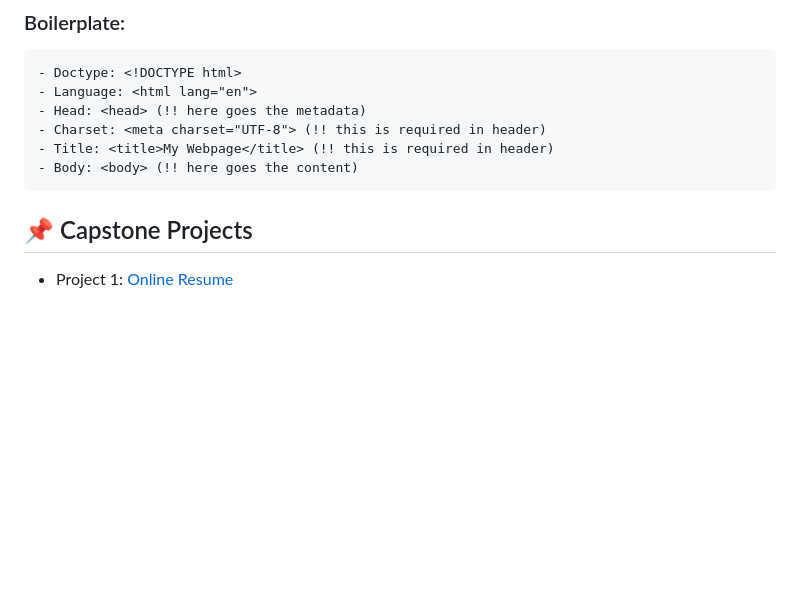
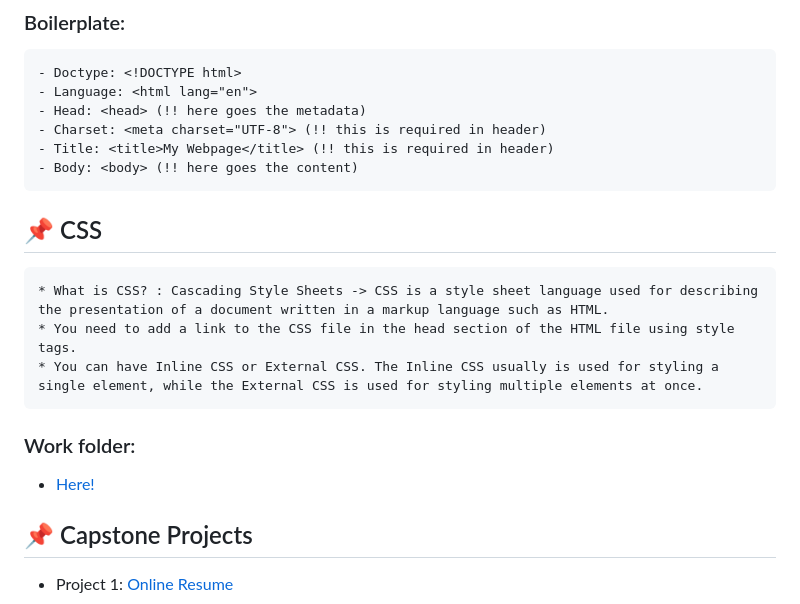
Before and after one commit to TudosaEduard/Web_Dev_Bootcamp, a Markdown page: README.md, the part around one of its changes. GitHub-like rendering; blank space fills up the shorter version.

Commit message:
edit readme for CSS section

```diff
--- a/README.md
+++ b/README.md
@@ -129,6 +129,16 @@ What is HTML? : Hypertext Markup Language -> HTML is the standard markup languag
     - Charset: <meta charset="UTF-8"> (!! this is required in header)
     - Title: <title>My Webpage</title> (!! this is required in header)
     - Body: <body> (!! here goes the content)
+
+## 📌 CSS <a name = "css"></a>
+
+    * What is CSS? : Cascading Style Sheets -> CSS is a style sheet language used for describing the presentation of a document written in a markup language such as HTML.
+    * You need to add a link to the CSS file in the head section of the HTML file using style tags.
+    * You can have Inline CSS or External CSS. The Inline CSS usually is used for styling a single element, while the External CSS is used for styling multiple elements at once.
+
+### Work folder:
+
+- [Here!](exercises/css)
 
 ## 📌 Capstone Projects <a name = "capstone"></a>
 
```
Also changed, not shown: other parts of README.md (+1 -1 lines), capstone/online_resume/INSTRUCTIONS.md (renamed from capstone/online_resume/INSTRUCTION.md).
